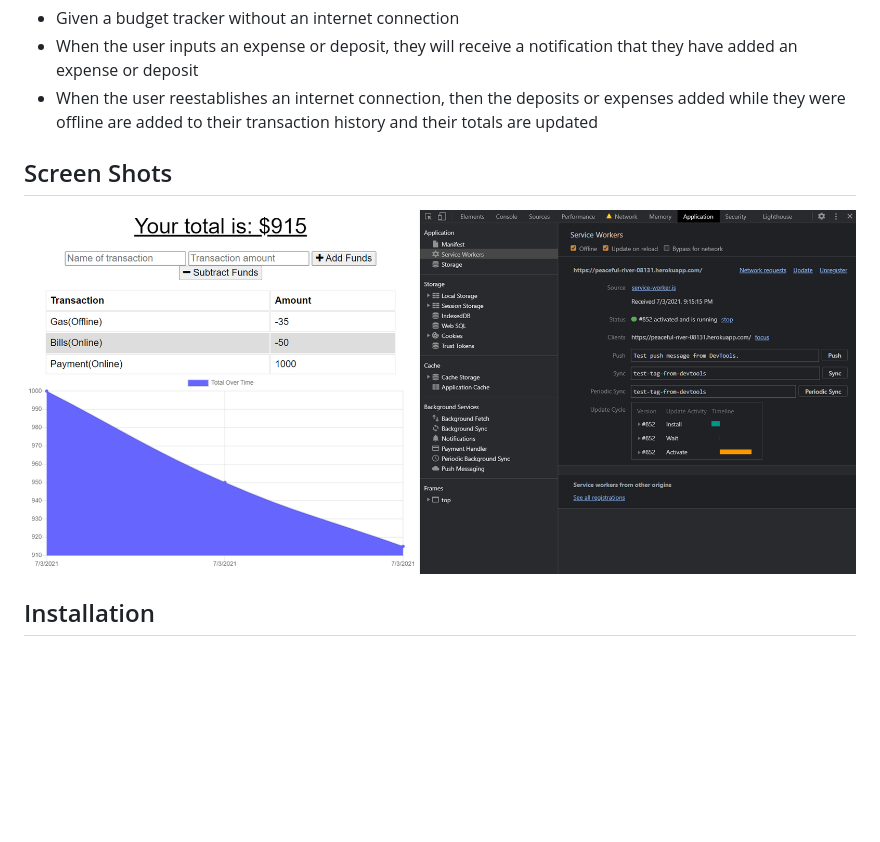
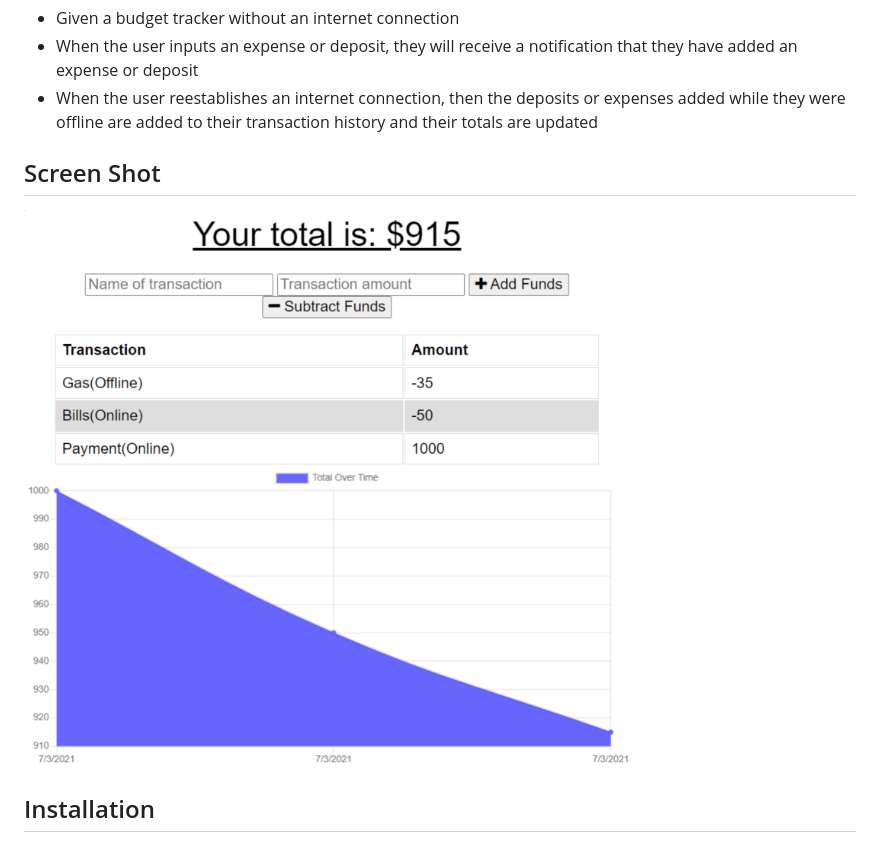
Before and after one commit to sultansiddiqi/Challenge-019-Progressive-Web-Applications-PWA-Challenge-Budget-Tracker, a Markdown page: README.md, the part around the change printed below. GitHub-like rendering; pictures changed too: public/images/screenshot.png; blank space fills up the shorter version.

```diff
--- a/README.md
+++ b/README.md
@@ -20,7 +20,7 @@ The user, a traveller who wants to be able to some transactions can do so with o
 - When the user reestablishes an internet connection, then the deposits or expenses added while they were offline are added to their transaction history and their totals are updated
 
 
-## Screen Shots
+## Screen Shot
 ![App Screenshot](/public/images/screenshot.png)
 
 ## Installation
```
Also changed, not shown: other parts of README.md (+2 -2 lines).
